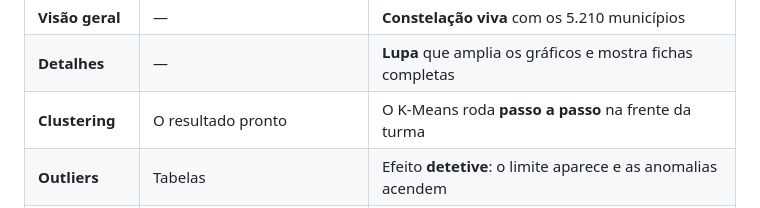
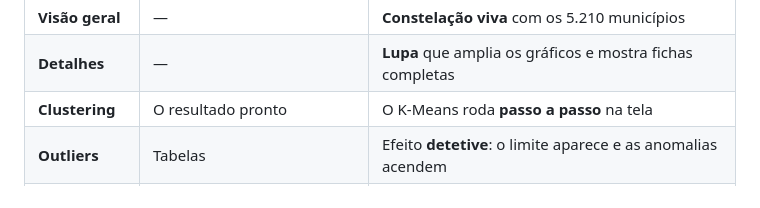
Before and after one commit to vladimirsejas/seminario, a Markdown page: README.md, the part around the change. Rendered like a GitHub page.

Commit message:
README: texto neutro na tabela de comparacao
Co-Authored-By: Claude Opus 5.5 <noreply@anthropic.com>
Claude-Session: https://claude.ai/code/session_018vcoXbjeDxRNojduiUuRRu

```diff
--- a/README.md
+++ b/README.md
@@ -37,7 +37,7 @@ Nenhum arquivo do projeto original foi apagado. A versão 2 só **acrescenta** a
 | **Narrativa** | Métricas e gráficos | Pergunta → Método → Resultado, "O que encontramos?" e letreiro de achados |
 | **Visão geral** | — | **Constelação viva** com os 5.210 municípios |
 | **Detalhes** | — | **Lupa** que amplia os gráficos e mostra fichas completas |
-| **Clustering** | O resultado pronto | O K-Means roda **passo a passo** na frente da turma |
+| **Clustering** | O resultado pronto | O K-Means roda **passo a passo** na tela |
 | **Outliers** | Tabelas | Efeito **detetive**: o limite aparece e as anomalias acendem |
 | **Visual** | Padrão do Streamlit | Título colorido em movimento, mosquito voando, pontos de luz |
 
```
